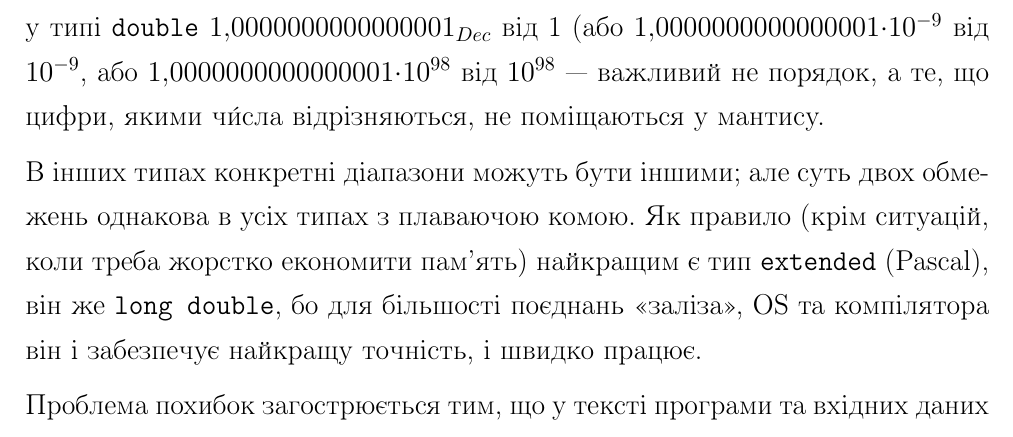
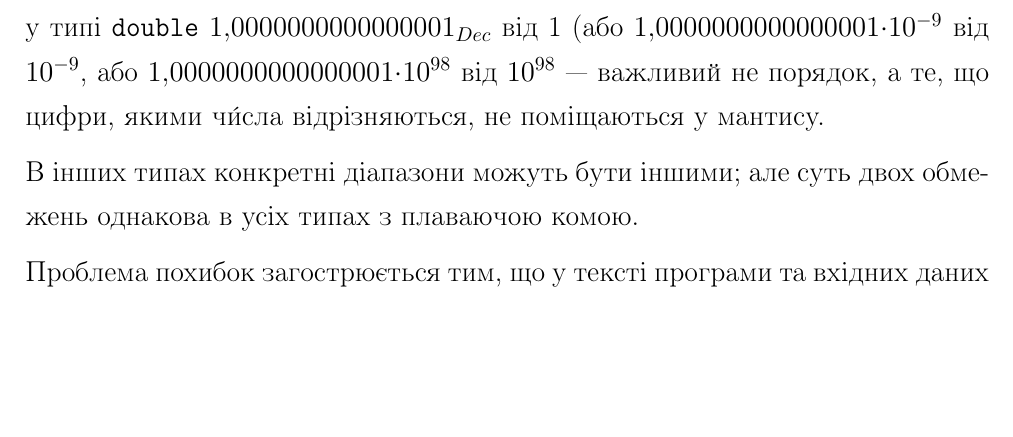
Before and after one commit to IlyaCk/CkOlympInformTutorial, a LaTeX document (merged.tex): part of page 12 of 69, cut so that both start at the same text, the shorter picture padded with empty space. Compiled offline with pdfLaTeX.

Commit message:
Issue #2 fixed by deleting the sentence about "extended"

```diff
--- a/merged.tex
+++ b/merged.tex
@@ -363,7 +363,6 @@
 % а\nolinebreak[3] факт, що цифри не~поміщаються у\nolinebreak[3] розрядність мантиси).
 
 В\nolinebreak[3] інших типах конкретні діапазони можуть бути іншими; але суть двох обмежень однакова в усіх типах з плаваючою комою.
-Як\nolinebreak[3] правило (крім ситуацій, коли треба жорстко економити пам'ять) найкращим є тип \texttt{extended} (Pascal), він\nolinebreak[3] же \texttt{long\nolinebreak[2] double}, бо для більшості поєднань <<заліза>>, OS та компілятора він і\nolinebreak[3] забезпечує найкращу точність, і\nolinebreak[3] швидко працює.
 
 Проблема похибок загострюється тим, що у\nolinebreak[3] тексті програми та вхідних даних ч\'{и}сла пишуть у десятковій системі, а\nolinebreak[2] фактичне внутрішнє подання двійкове.
 Наприклад, програма
```
Also changed, not shown: FAQ.tex (+0 -1 lines), coll.pdf, merged.pdf.
